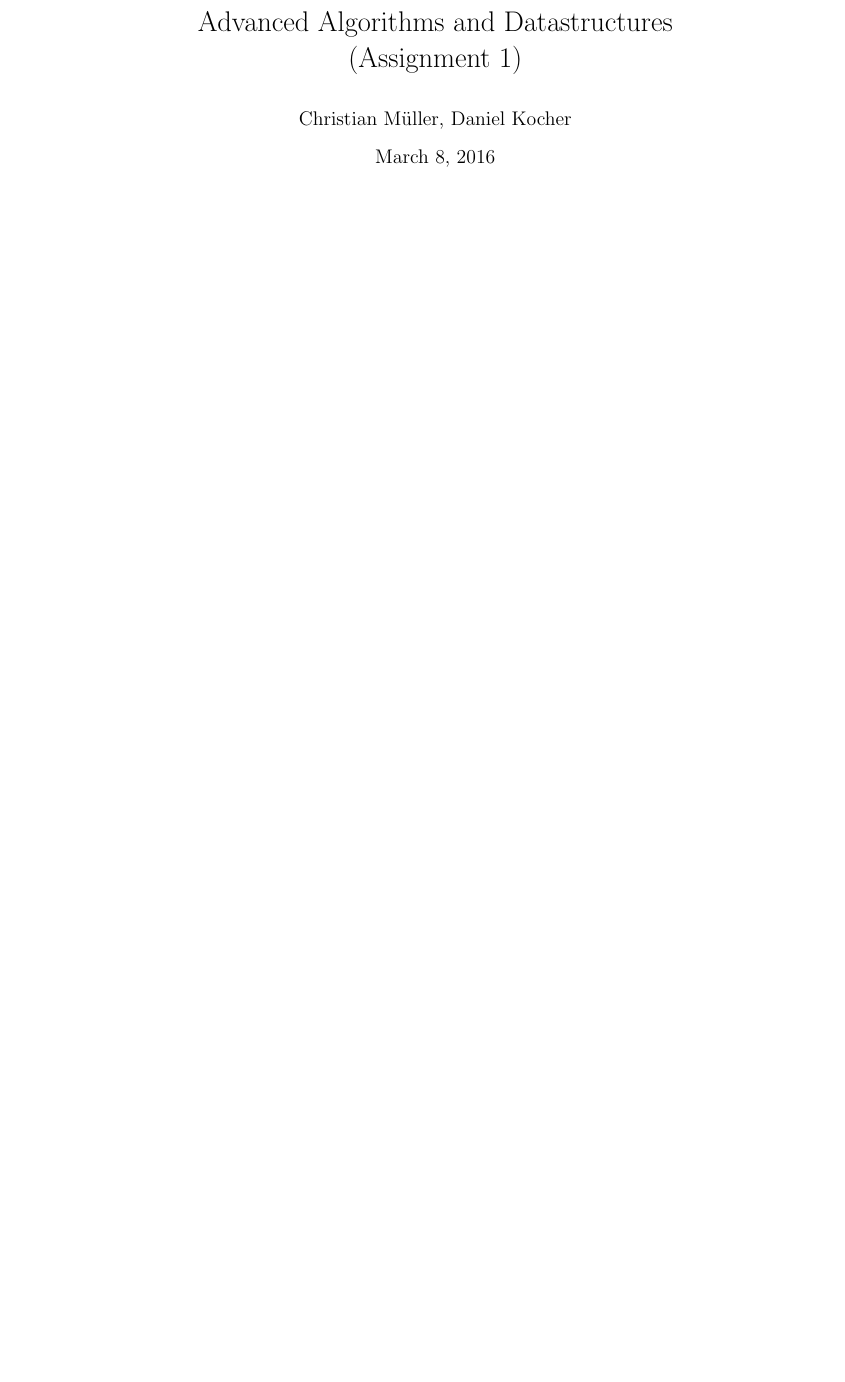
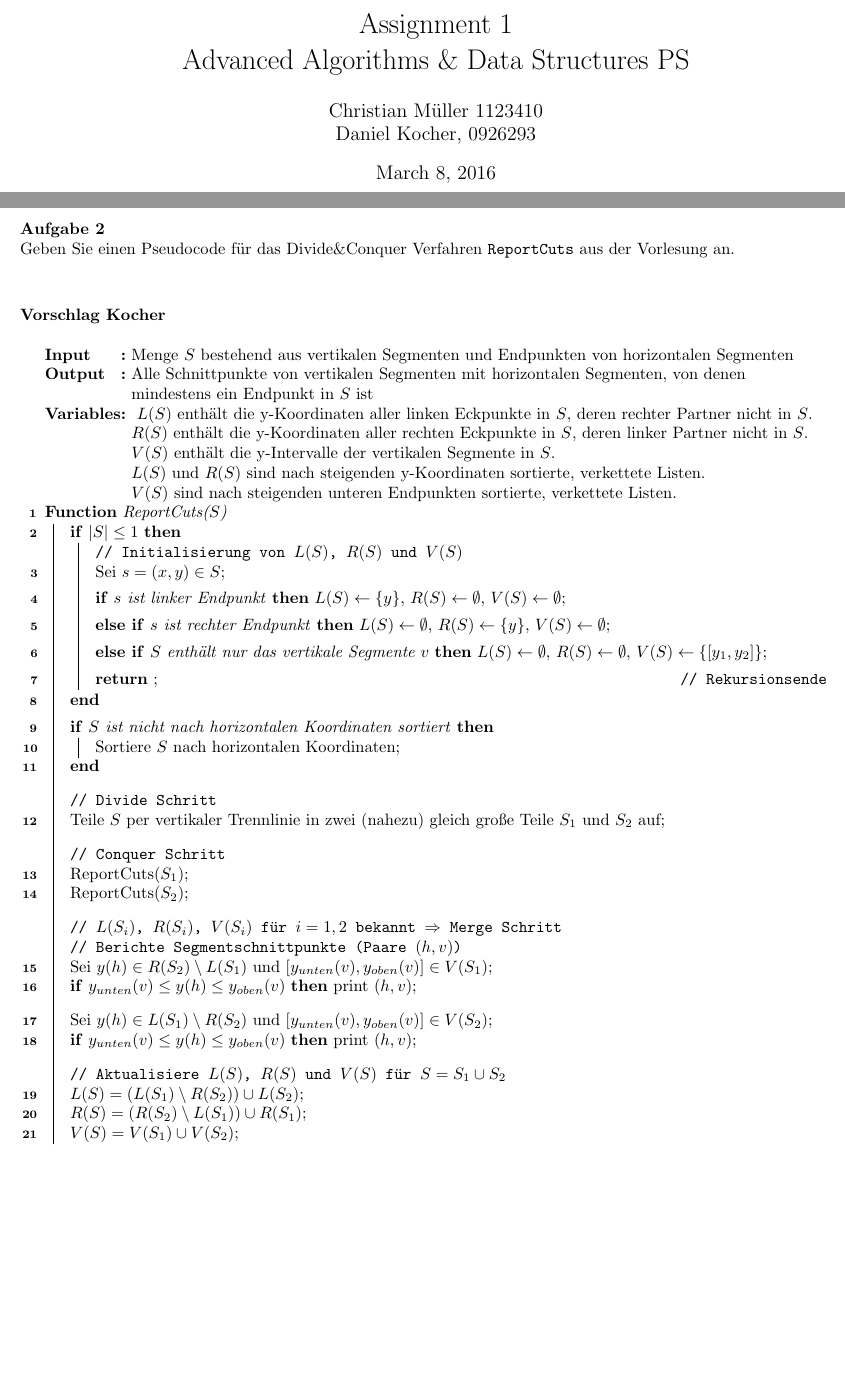
Before and after one commit to danielkocher/aads-ps, a LaTeX problem sheet (assignments/01_mueller/theorie.tex): part of page 1 of 2 before the commit and two parts of pages 1 and 2 of 3 after it, the two joined at a grey line, cut at the place of the change, the shorter picture padded with empty space. Compiled offline with pdfLaTeX.

Commit message:
Add ReportCuts suggestion

```diff
--- a/assignments/01_mueller/theorie.tex
+++ b/assignments/01_mueller/theorie.tex
@@ -1,13 +1,74 @@
 \documentclass{article}
 \usepackage{graphicx}
 \usepackage[utf8]{inputenc}
-\usepackage[]{algorithm2e}
+\usepackage[linesnumbered]{algorithm2e}
+\usepackage[margin=.75in]{geometry}
 \begin{document}
+%
+\title{Assignment 1 \\ Advanced Algorithms \& Data Structures PS}%
+\author{Christian Müller 1123410 \\ Daniel Kocher, 0926293}%
+\maketitle%
+\clearpage%
+%
+\noindent%
+{\bfseries Aufgabe 2} \newline%
+Geben Sie einen Pseudocode f{\"u}r das Divide\&Conquer Verfahren \texttt{ReportCuts} aus der Vorlesung an.%
 
-\title{Advanced Algorithms and Datastructures (Assignment 1)}
-\author{Christian Müller, Daniel Kocher}
-\maketitle
-\newpage
+\vspace{1cm}%
+\noindent {\bfseries Vorschlag Kocher}%
+\begin{algorithm}[ht]
+  \SetKwProg{Fn}{Function}{}{}%
+  \SetKwInOut{Input}{Input}%
+  \SetKwInOut{Output}{Output}%
+  \SetKwInOut{Variables}{Variables}%
+%
+  \Input{Menge $S$ bestehend aus vertikalen Segmenten und Endpunkten von horizontalen Segmenten}%
+  \Output{Alle Schnittpunkte von vertikalen Segmenten mit horizontalen Segmenten, von denen mindestens ein Endpunkt in $S$ ist}%
+  \Variables{
+    $L(S)$ enth{\"a}lt die y-Koordinaten aller linken Eckpunkte in $S$, deren rechter Partner nicht in $S$. \\
+    $R(S)$ enth{\"a}lt die y-Koordinaten aller rechten Eckpunkte in $S$, deren linker Partner nicht in $S$. \\
+    $V(S)$ enth{\"a}lt die y-Intervalle der vertikalen Segmente in $S$. \\
+    $L(S)$ und $R(S)$ sind nach steigenden y-Koordinaten sortierte, verkettete Listen. \\
+    $V(S)$ sind nach steigenden unteren Endpunkten sortierte, verkettete Listen.
+  }%
+  \Fn{ReportCuts($S$)}{%
+    \If{$|S| \le 1$}{
+      \tcp{Initialisierung von $L(S)$, $R(S)$ und $V(S)$}
+      Sei $s = (x, y)\in S$\;
+      \BlankLine%
+      \lIf{$s$ ist linker Endpunkt}{$L(S) \leftarrow \{y\}$, $R(S) \leftarrow \emptyset$, $V(S) \leftarrow \emptyset$}%
+      \BlankLine%
+      \lElseIf{$s$ ist rechter Endpunkt}{$L(S) \leftarrow \emptyset$, $R(S) \leftarrow \{y\}$, $V(S) \leftarrow \emptyset$}%
+      \BlankLine%
+      \lElseIf{$S$ enth{\"a}lt nur das vertikale Segmente $v$}{$L(S) \leftarrow \emptyset$, $R(S) \leftarrow \emptyset$, $V(S) \leftarrow \{[y_1, y_2]\}$}%
+      \BlankLine%
+      \Return \tcp*{Rekursionsende}%
+    }%
+    \BlankLine%
+    \If{$S$ ist nicht nach horizontalen Koordinaten sortiert}{Sortiere $S$ nach horizontalen Koordinaten\;}%
+    \BlankLine\BlankLine%
+    \tcp{Divide Schritt}%
+    Teile $S$ per vertikaler Trennlinie in zwei (nahezu) gleich gro{\ss}e Teile $S_1$ und $S_2$ auf\;%
+    \BlankLine\BlankLine%
+    \tcp{Conquer Schritt}%
+    ReportCuts($S_1$)\;%
+    ReportCuts($S_2$)\;%
+    \BlankLine\BlankLine%
+    \tcp{$L(S_i)$, $R(S_i)$, $V(S_i)$ f{\"u}r $i = 1, 2$ bekannt $\Rightarrow$ Merge Schritt}
+    \tcp{Berichte Segmentschnittpunkte (Paare $(h, v)$)}
+    Sei $y(h)\in R(S_2) \setminus L(S_1)$ und $[y_{unten}(v), y_{oben}(v)]\in V(S_1)$\;%
+    \lIf{$y_{unten}(v) \le y(h) \le y_{oben}(v)$}{print $(h, v)$}%
+    \BlankLine\BlankLine%
+    Sei $y(h)\in L(S_1) \setminus R(S_2)$ und $[y_{unten}(v), y_{oben}(v)]\in V(S_2)$\;%
+    \lIf{$y_{unten}(v) \le y(h) \le y_{oben}(v)$}{print $(h, v)$}%
+    \BlankLine\BlankLine%
+    \tcp{Aktualisiere $L(S)$, $R(S)$ und $V(S)$ f{\"u}r $S = S_1 \cup S_2$}
+    $L(S) = \left( L(S_1) \setminus R(S_2) \right) \cup L(S_2)$\;
+    $R(S) = \left( R(S_2) \setminus L(S_1) \right) \cup R(S_1)$\;
+    $V(S) = V(S_1) \cup V(S_2)$\;
+  }%
+\end{algorithm}
+
 \begin{algorithm}[H]
 
 \SetKwProg{Fn}{Function}{}{}
```
